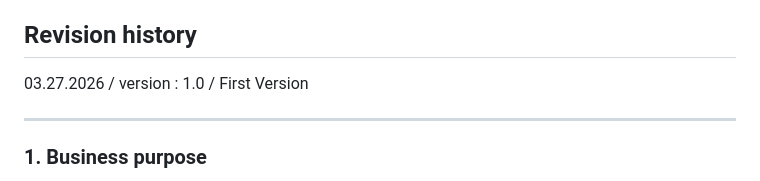
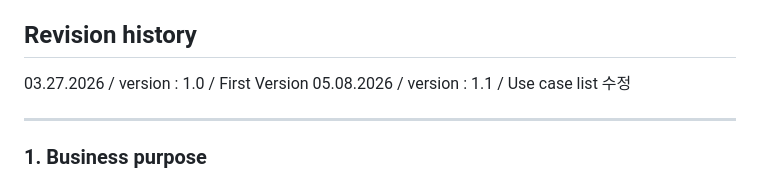
Before and after one commit to babyshrimps/2026-1_OS_design, a Markdown page: Conceptualization_[22411835_김재은].md, the part around the change. GitHub-like rendering.

Commit message:
Update Conceptualization_[22411835_김재은].md
문서 1.1 버전 추가

```diff
--- a/Conceptualization_[22411835_김재은].md
+++ b/Conceptualization_[22411835_김재은].md
@@ -7,6 +7,7 @@ E-mail: 22411835@yu.ac.kr
 
 ## Revision history
 03.27.2026 / version : 1.0 / First Version
+05.08.2026 / version : 1.1 / Use case list 수정
 
   ---
 
```
